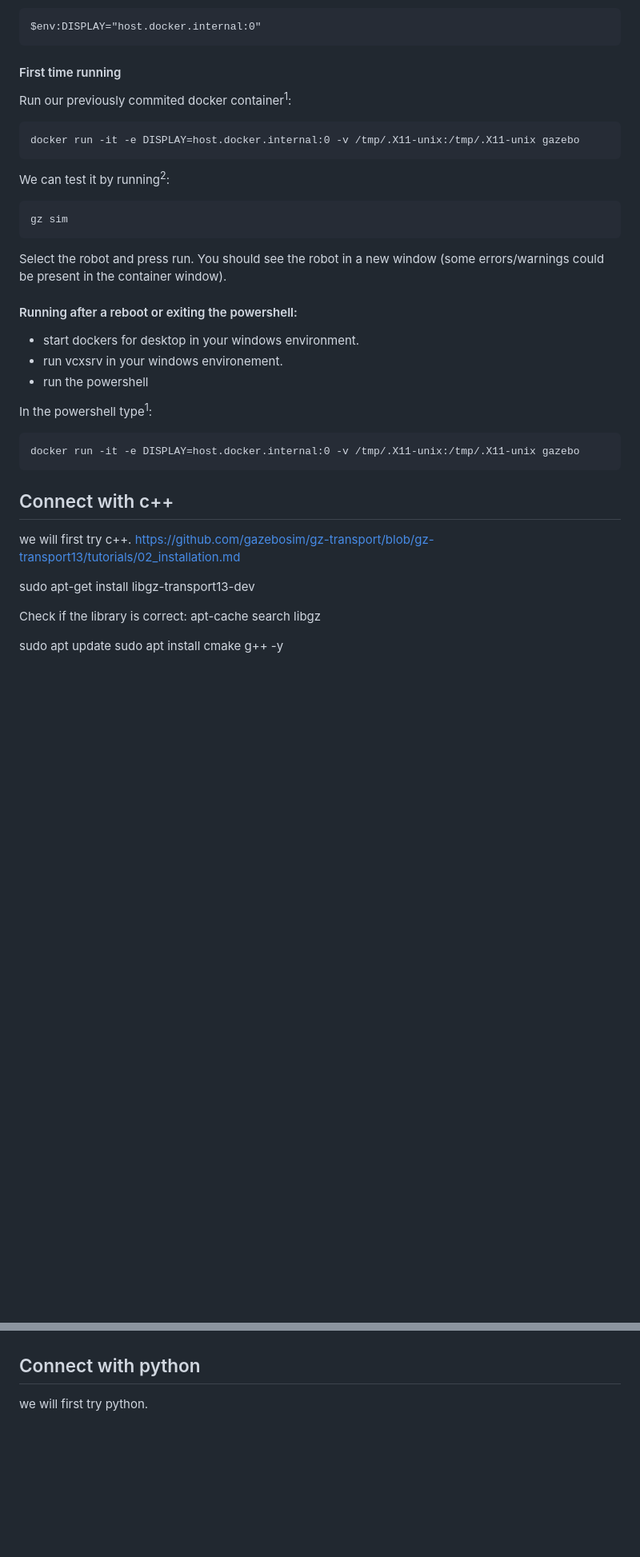
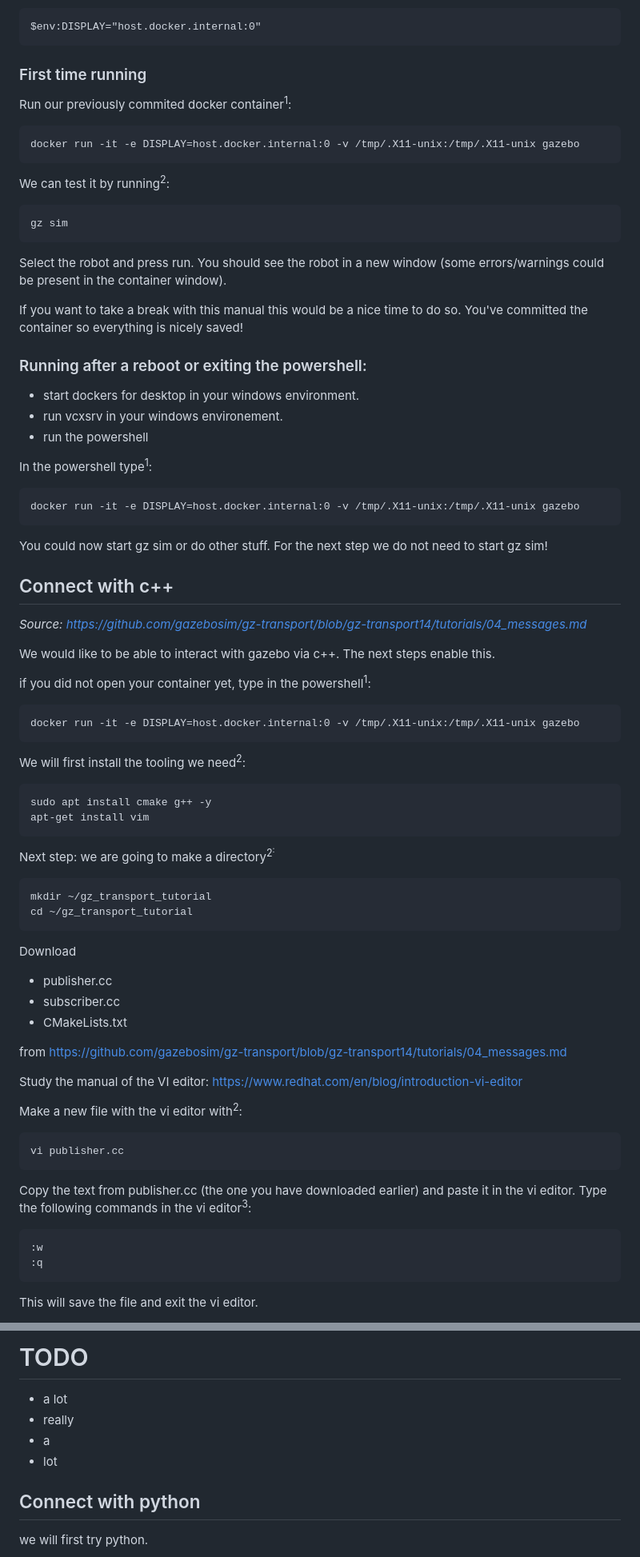
Before and after one commit to HU-TI-DEV/TI-S4, a Markdown page: onderwijsmateriaal/manual gazebo.md, 2 parts joined by grey strips. Shown at 80% size. Drawn GitHub-style; blank space fills up the shorter version.

Commit message:
Add files via upload
Achieved communcations between subscriber and publisher in transport layer...

```diff
--- a/onderwijsmateriaal/manual gazebo.md
+++ b/onderwijsmateriaal/manual gazebo.md
@@ -81,7 +84,7 @@ Set the environment display variable<sup>1</sup>:
 $env:DISPLAY="host.docker.internal:0"
 ~~~
 
-#### First time running
+### First time running
 
 Run our previously commited docker container<sup>1</sup>:
 ~~~
@@ -94,7 +97,9 @@ gz sim
 ~~~
 Select the robot and press run. You should see the robot in a new window (some errors/warnings could be present in the container window).
 
-#### Running after a reboot or exiting the powershell:
+If you want to take a break with this manual this would be a nice time to do so. You've committed the container so everything is nicely saved!
+
+### Running after a reboot or exiting the powershell:
 
 - start dockers for desktop in your windows environment.
 - run vcxsrv in your windows environement.
@@ -105,14 +110,48 @@ In the powershell type<sup>1</sup>:
 docker run -it -e DISPLAY=host.docker.internal:0 -v /tmp/.X11-unix:/tmp/.X11-unix gazebo
 ~~~
 
+You could now start gz sim or do other stuff. For the next step we do not need to start gz sim!
+
 ## Connect with c++
-we will first try c++.
-https://github.com/gazebosim/gz-transport/blob/gz-transport13/tutorials/02_installation.md
+*Source: https://github.com/gazebosim/gz-transport/blob/gz-transport14/tutorials/04_messages.md*
 
-sudo apt-get install libgz-transport13-dev
+We would like to be able to interact with gazebo via c++. The next steps enable this.
 
-Check if the library is correct:
-apt-cache search libgz
+if you did not open your container yet, type in the powershell<sup>1</sup>:
+~~~
+docker run -it -e DISPLAY=host.docker.internal:0 -v /tmp/.X11-unix:/tmp/.X11-unix gazebo
+~~~
 
-sudo apt update
+We will first install the tooling we need<sup>2</sup>:
+~~~
 sudo apt install cmake g++ -y
+apt-get install vim
+~~~
+Next step: we are going to make a directory<sup>2<sup>:
+~~~
+mkdir ~/gz_transport_tutorial
+cd ~/gz_transport_tutorial
+~~~
+
+Download
+- publisher.cc
+- subscriber.cc
+- CMakeLists.txt
+
+from https://github.com/gazebosim/gz-transport/blob/gz-transport14/tutorials/04_messages.md
+
+Study the manual of the VI editor:
+https://www.redhat.com/en/blog/introduction-vi-editor
+
+Make a new file with the vi editor with<sup>2</sup>:
+~~~
+vi publisher.cc
+~~~
+Copy the text from publisher.cc (the one you have downloaded earlier) and paste it in the vi editor.
+Type the following commands in the vi editor<sup>3</sup>:
+~~~
+:w
+:q
+~~~
+This will save the file and exit the vi editor.
+
@@ -119,3 +242,15 @@ sudo apt install cmake g++ -y
+# TODO
+
+
+
+
+
+
+- a lot
+- really
+- a
+- lot
+
 
 ## Connect with python
 we will first try python.
```
Also changed, not shown: other parts of onderwijsmateriaal/manual gazebo.md (+91 -4 lines), onderwijsmateriaal/image.png (added).
